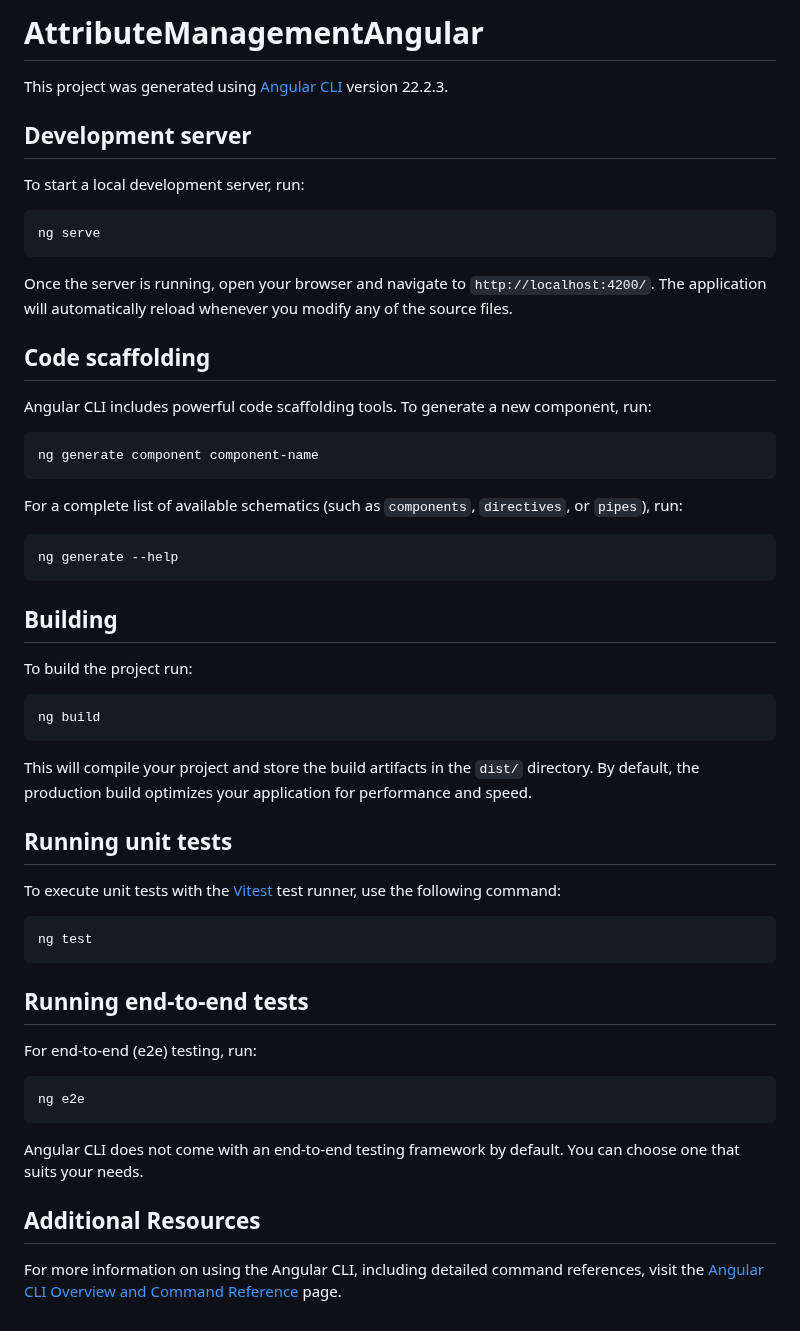
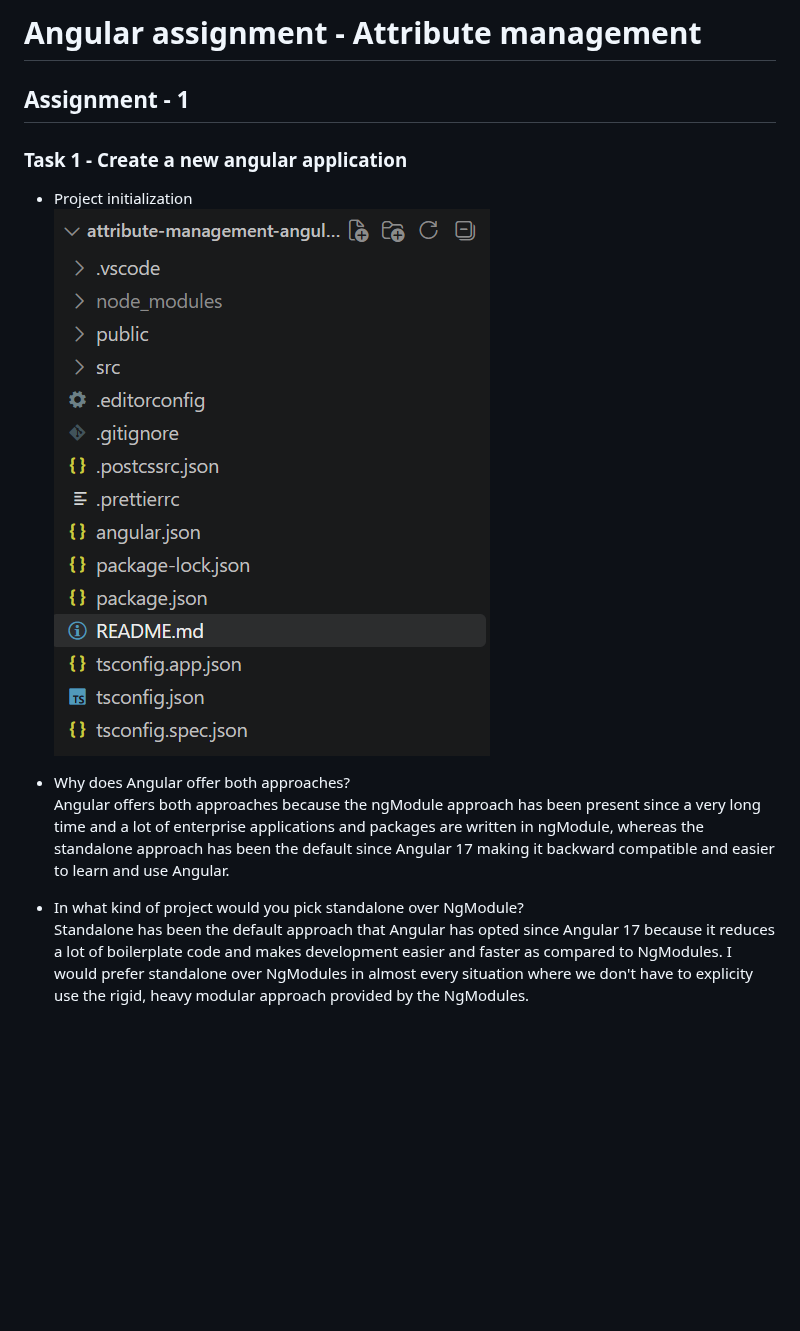
Before and after one commit to Shreyansh-amicus/Attribute-management-angular, a Markdown page: README.md, the part around the change. Drawn GitHub-style; pictures changed too: screenshots/Initialize the project.png (added); blank space fills up the shorter version.

Commit message:
feat: Project init

````diff
--- a/README.md
+++ b/README.md
@@ -1,59 +1,14 @@
-# AttributeManagementAngular
+# Angular assignment - Attribute management
 
-This project was generated using [Angular CLI](https://github.com/angular/angular-cli) version 22.2.3.
+## Assignment - 1
 
-## Development server
+### Task 1 - Create a new angular application
 
-To start a local development server, run:
+- Project initialization
+![Project initialization](screenshots/Initialize%20the%20project.png)
 
-```bash
-ng serve
-```
+- Why does Angular offer both approaches?
+Angular offers both approaches because the ngModule approach has been present since a very long time and a lot of enterprise applications and packages are written in ngModule, whereas the standalone approach has been the default since Angular 17 making it backward compatible and easier to learn and use Angular.
 
-Once the server is running, open your browser and navigate to `http://localhost:4200/`. The application will automatically reload whenever you modify any of the source files.
-
-## Code scaffolding
-
-Angular CLI includes powerful code scaffolding tools. To generate a new component, run:
-
-```bash
-ng generate component component-name
-```
-
-For a complete list of available schematics (such as `components`, `directives`, or `pipes`), run:
-
-```bash
-ng generate --help
-```
-
-## Building
-
-To build the project run:
-
-```bash
-ng build
-```
-
-This will compile your project and store the build artifacts in the `dist/` directory. By default, the production build optimizes your application for performance and speed.
-
-## Running unit tests
-
-To execute unit tests with the [Vitest](https://vitest.dev/) test runner, use the following command:
-
-```bash
-ng test
-```
-
-## Running end-to-end tests
-
-For end-to-end (e2e) testing, run:
-
-```bash
-ng e2e
-```
-
-Angular CLI does not come with an end-to-end testing framework by default. You can choose one that suits your needs.
-
-## Additional Resources
-
-For more information on using the Angular CLI, including detailed command references, visit the [Angular CLI Overview and Command Reference](https://angular.dev/tools/cli) page.
+- In what kind of project would you pick standalone over NgModule?
+Standalone has been the default approach that Angular has opted since Angular 17 because it reduces a lot of boilerplate code and makes development easier and faster as compared to NgModules. I would prefer standalone over NgModules in almost every situation where we don't have to explicity use the rigid, heavy modular approach provided by the NgModules.
````
